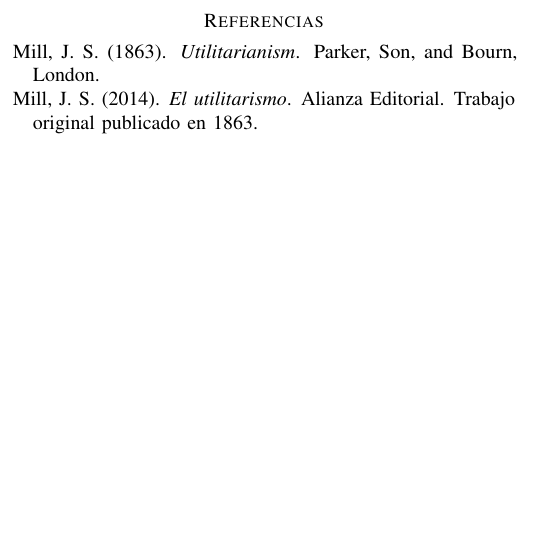
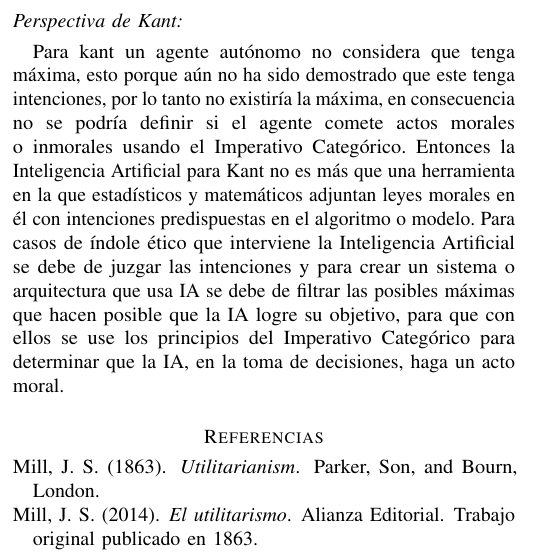
Before and after one commit to akobo05/CC421-G7-Etica-IA, a LaTeX paper (main.tex, which reads sections/03_aplicacion_critica.tex): part of one column of page 2 of 2, cut at the place of the change, the shorter picture padded with empty space. Compiled offline with pdfLaTeX.

Commit message:
Update 03_aplicacion_critica.tex

```diff
--- a/sections/03_aplicacion_critica.tex
+++ b/sections/03_aplicacion_critica.tex
@@ -1 +1,4 @@
 % TODO
+\subsection*{Perspectiva de Kant:}
+Para kant un agente autónomo no considera que tenga máxima, esto porque aún no ha sido demostrado que este tenga intenciones, por lo tanto no existiría la máxima, en consecuencia no se podría definir si el agente comete actos morales o inmorales usando el Imperativo Categórico. Entonces la Inteligencia Artificial para Kant no es más que una herramienta en la que estadísticos y matemáticos adjuntan leyes morales en él con intenciones predispuestas en el algoritmo o modelo.
+Para casos de índole ético que interviene la Inteligencia Artificial se debe de juzgar las intenciones y para crear un sistema o arquitectura que usa IA se debe de filtrar las posibles máximas que hacen posible que la IA logre su objetivo, para que con ellos se use los principios del Imperativo Categórico para determinar que la IA, en la toma de decisiones, haga un acto moral.
```
